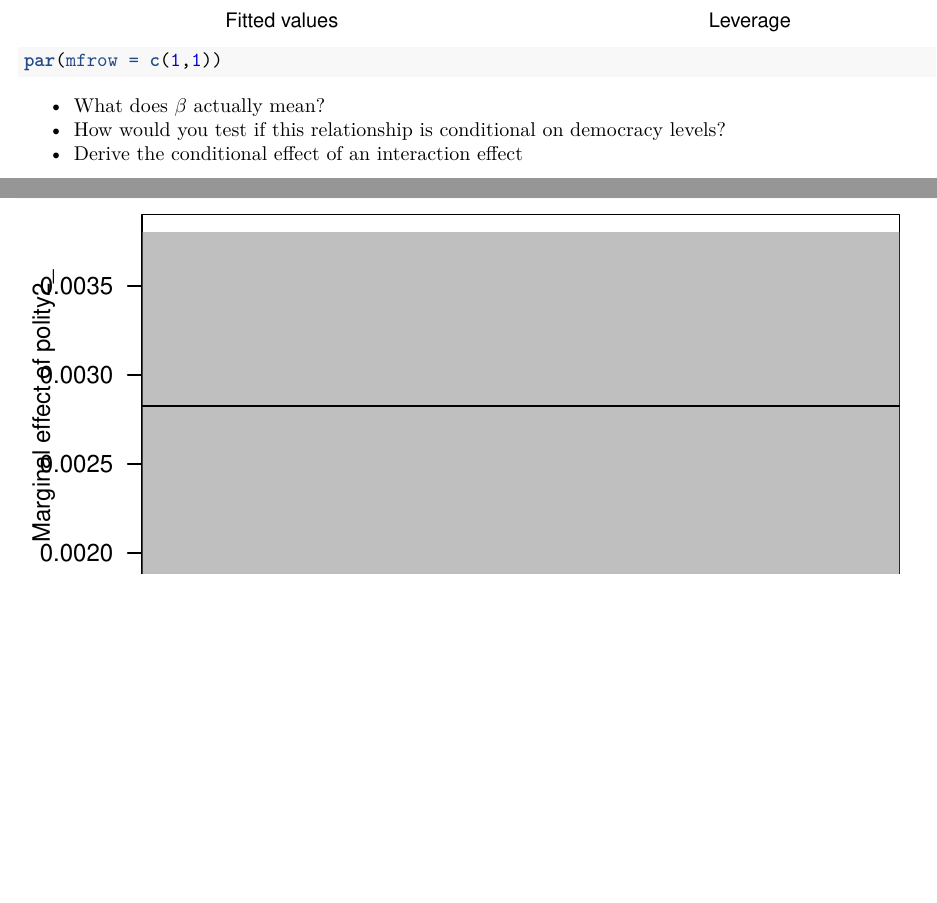
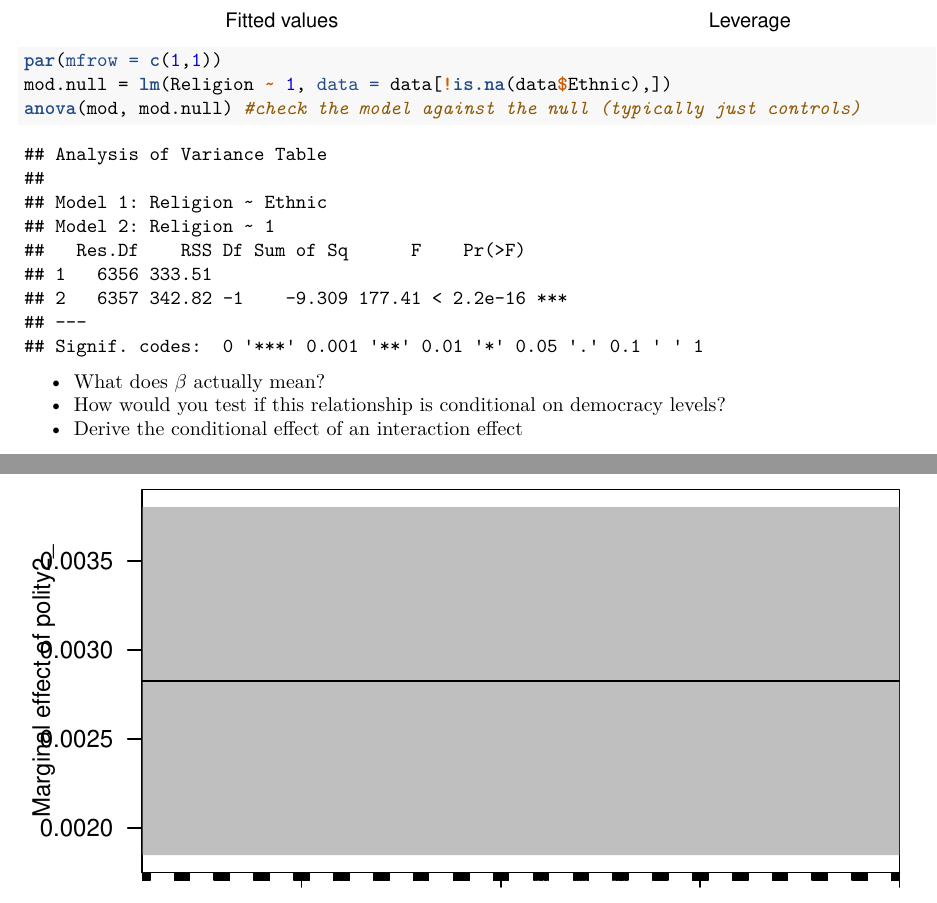
Before and after one commit to carlson9/QPMR, an R Markdown document (classwork/day1OLS/day1OLS.Rmd): two parts of pages 9 and 10 of 15, joined at a grey line, cut so that both start at the same text, the shorter picture padded with empty space. The pictures show the output file classwork/day1OLS/day1OLS.pdf that the author committed with the source.

Commit message:
added comparison to the null day1

````diff
--- a/classwork/day1OLS/day1OLS.Rmd
+++ b/classwork/day1OLS/day1OLS.Rmd
@@ -108,6 +108,8 @@ plot(cooks.distance(mod)) #check for cook's influence - Cook's distance shows th
 par(mfrow = c(2,2)) #set up the plot to be 2x2 rows x columns
 plot(mod)
 par(mfrow = c(1,1))
+mod.null = lm(Religion ~ 1, data = data[!is.na(data$Ethnic),])
+anova(mod, mod.null) #check the model against the null (typically just controls)
 ```
 
 - What does $\beta$ actually mean?
````
Also changed, not shown: classwork/day1OLS/day1OLS.pdf.
